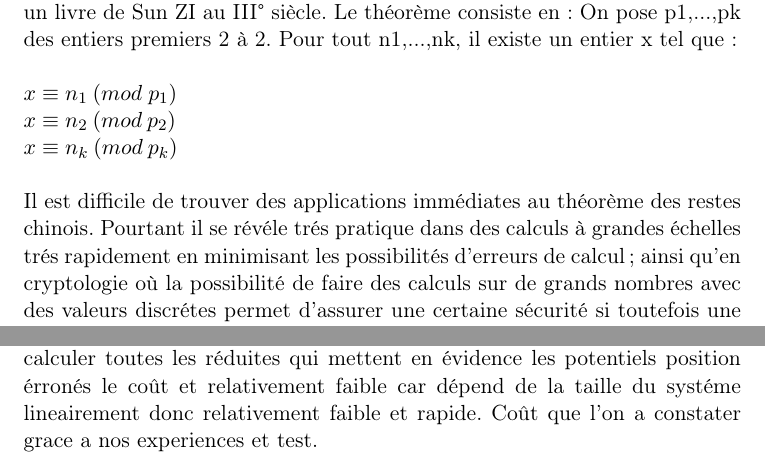
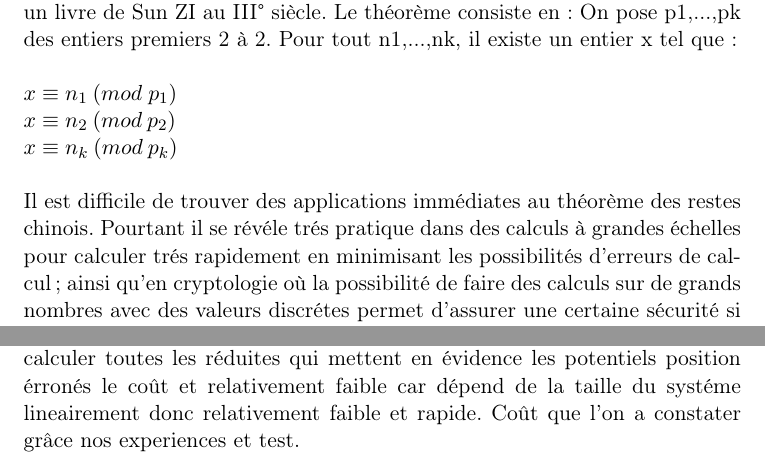
Before and after one commit to johnlx-33/projet-tutore, a LaTeX document (rendu/rendu.tex): two parts of pages 4 and 17 of 20, joined at a grey line, cut so that both start at the same text. Compiled offline with pdfLaTeX.

Commit message:
ajustement

```diff
--- a/rendu/rendu.tex
+++ b/rendu/rendu.tex
@@ -44,7 +44,9 @@ $ x \equiv n_k \:(mod\: p_k)$
 \newline
 \newline
 Il est difficile de trouver des applications immédiates au théorème des restes chinois.
-Pourtant il se révéle trés pratique dans des calculs à grandes échelles trés rapidement en minimisant les possibilités d'erreurs de calcul ; ainsi qu'en cryptologie où la possibilité de faire des calculs sur de grands nombres avec des valeurs discrétes permet d'assurer une certaine sécurité si toutefois une partie des données fuitait.
+Pourtant il se révéle trés pratique dans des calculs à grandes échelles pour calculer trés rapidement
+en minimisant les possibilités d'erreurs de calcul ;
+ ainsi qu'en cryptologie où la possibilité de faire des calculs sur de grands nombres avec des valeurs discrétes permet d'assurer une certaine sécurité si toutefois une partie des données fuitait.
 Particuliérement dans le domaine des cartes à puces (cartes bancaires,badges ,cartes d'abonnements,...), oû il y a une interaction avec un terminale pour transmettre un code.
 Il est très intéressant de délivré l'information souhaité par morceaux, surtout dans le cas ou le terminale ferait l'objet d'une attaque.
 Alors dans ce cas si l'ensemble des données recupéré par l'attaquant n'est pas trop important alors il est impossible pour lui de les exploiter.
@@ -358,7 +363,7 @@ Une fois cette borne determiné on calcule les reduites de  $\frac{y}{n}$ sans q
 A chaque tour de boucle on calcule une reduite qui coute l'ordre de la réduite fois le coût d'une division euclidienne  ,
 l'algorithme permettant de calculé une réduite étant une version modifié de l'algorithme d'Euclide arrété à l'ordre de la fraction réduite voulue.
 Donc finalement pour calculer toutes les réduites qui mettent en évidence les potentiels position érronés le coût et relativement faible car dépend de la taille du systéme lineairement donc relativement faible et rapide.
-Coût que l'on a constater grace a nos experiences et test.
+Coût que l'on a constater grâce  nos experiences et test.
 
 
 
```
Also changed, not shown: rendu/rendu.tex (7 more changed lines).
